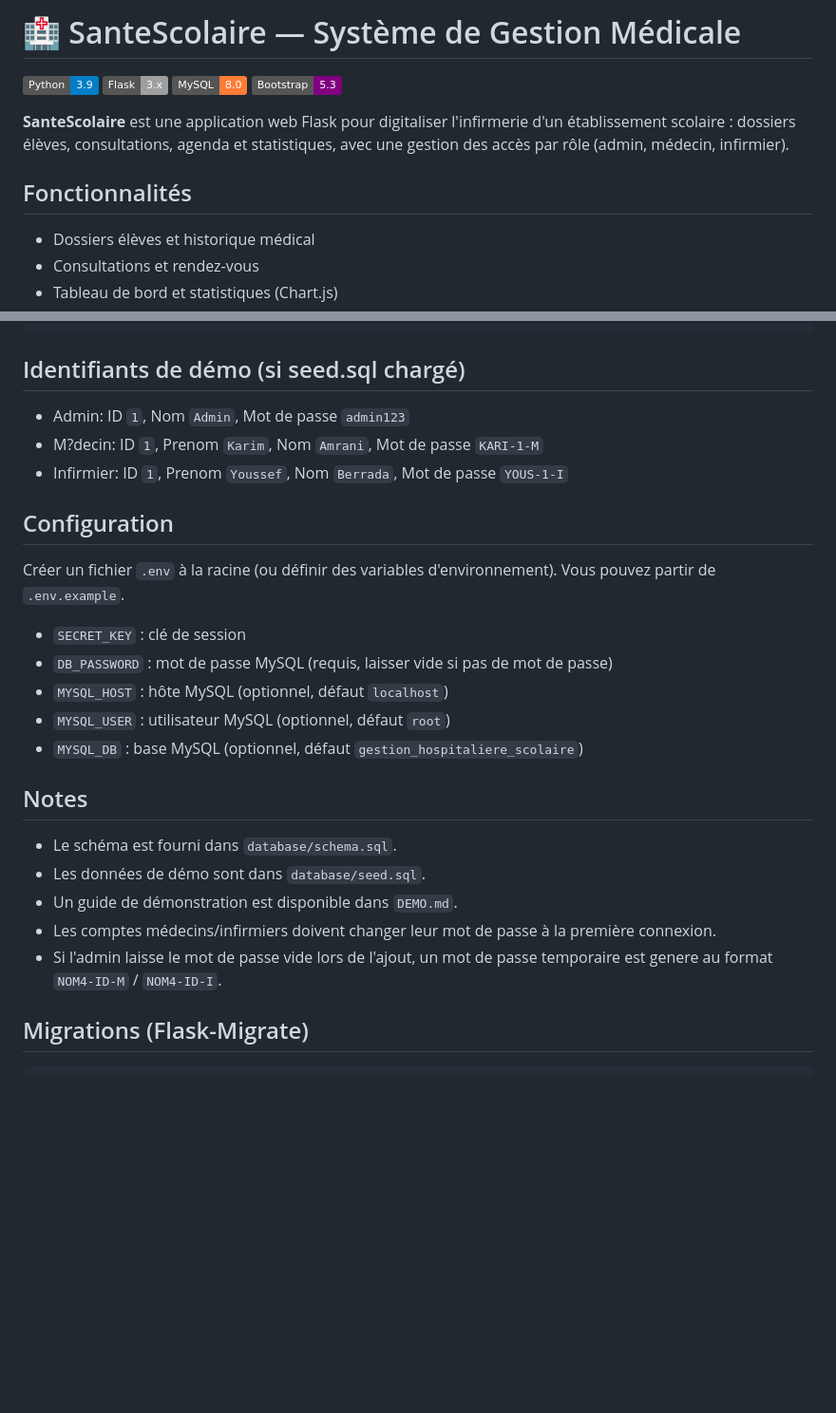
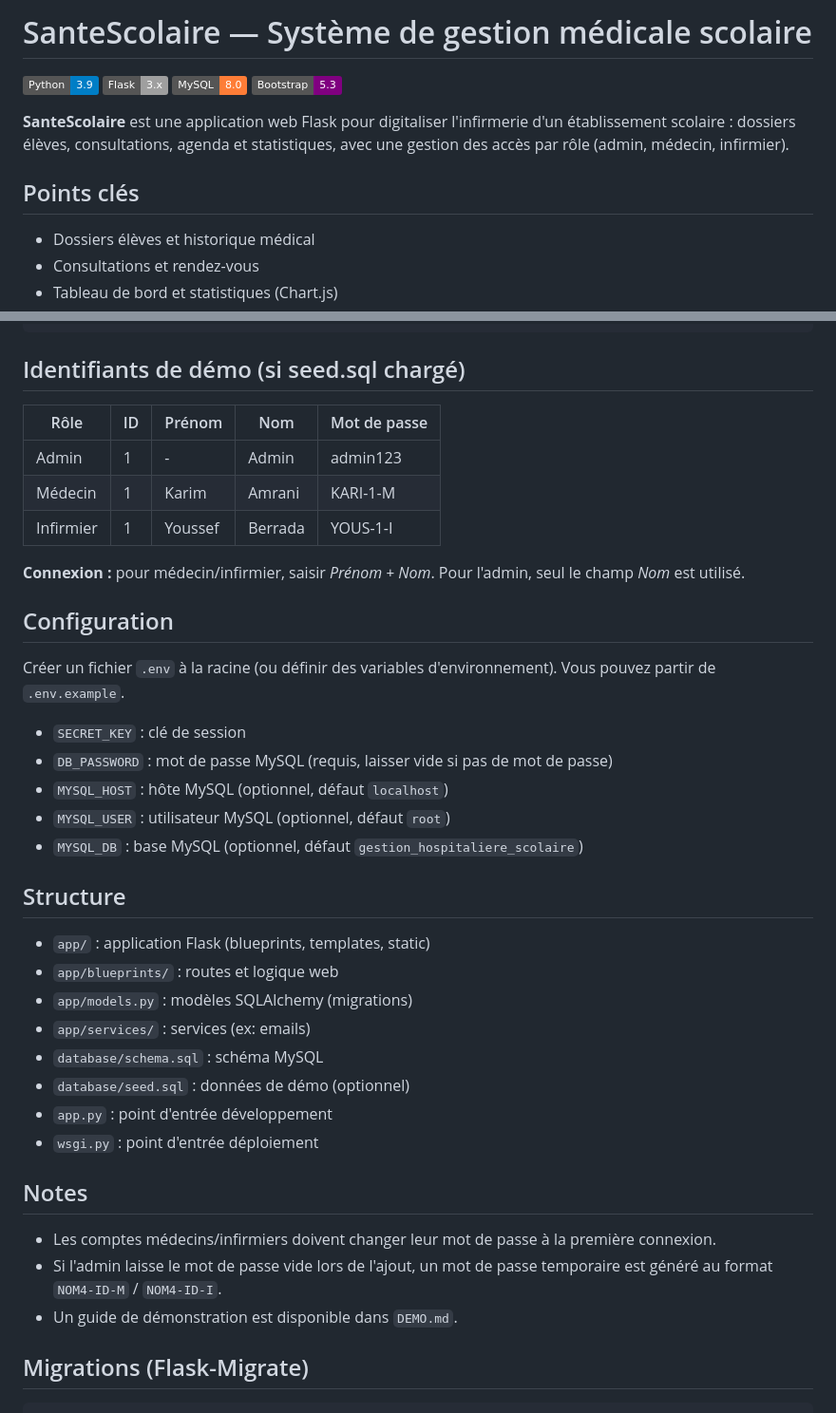
Before and after one commit to Godwin-08/SanteScolaire, a Markdown page: README.md, 2 parts joined by grey strips. Shown at 95% size. Drawn GitHub-style; badges without logos; blank space fills up the shorter version.

Commit message:
docs: fix README encoding and update content

````diff
--- a/README.md
+++ b/README.md
@@ -1,4 +1,4 @@
-# 🏥 SanteScolaire — Système de Gestion Médicale
+# SanteScolaire — Système de gestion médicale scolaire
 
 ![Python](https://img.shields.io/badge/Python-3.9-blue.svg)
 ![Flask](https://img.shields.io/badge/Flask-3.x-lightgrey.svg)
@@ -7,7 +7,7 @@
 
 **SanteScolaire** est une application web Flask pour digitaliser l'infirmerie d'un établissement scolaire : dossiers élèves, consultations, agenda et statistiques, avec une gestion des accès par rôle (admin, médecin, infirmier).
 
-## Fonctionnalités
+## Points clés
 - Dossiers élèves et historique médical
 - Consultations et rendez-vous
 - Tableau de bord et statistiques (Chart.js)
@@ -61,9 +51,13 @@ python app.py
 ```
 
 ## Identifiants de démo (si seed.sql chargé)
-- Admin: ID `1`, Nom `Admin`, Mot de passe `admin123`
-- M?decin: ID `1`, Prenom `Karim`, Nom `Amrani`, Mot de passe `KARI-1-M`
-- Infirmier: ID `1`, Prenom `Youssef`, Nom `Berrada`, Mot de passe `YOUS-1-I`
+| Rôle | ID | Prénom | Nom | Mot de passe |
+| --- | --- | --- | --- | --- |
+| Admin | 1 | - | Admin | admin123 |
+| Médecin | 1 | Karim | Amrani | KARI-1-M |
+| Infirmier | 1 | Youssef | Berrada | YOUS-1-I |
+
+**Connexion :** pour médecin/infirmier, saisir *Prénom + Nom*. Pour l'admin, seul le champ *Nom* est utilisé.
 
 ## Configuration
 Créer un fichier `.env` à la racine (ou définir des variables d'environnement).
@@ -75,12 +69,20 @@ Vous pouvez partir de `.env.example`.
 - `MYSQL_USER` : utilisateur MySQL (optionnel, défaut `root`)
 - `MYSQL_DB` : base MySQL (optionnel, défaut `gestion_hospitaliere_scolaire`)
 
+## Structure
+- `app/` : application Flask (blueprints, templates, static)
+- `app/blueprints/` : routes et logique web
+- `app/models.py` : modèles SQLAlchemy (migrations)
+- `app/services/` : services (ex: emails)
+- `database/schema.sql` : schéma MySQL
+- `database/seed.sql` : données de démo (optionnel)
+- `app.py` : point d'entrée développement
+- `wsgi.py` : point d'entrée déploiement
+
 ## Notes
-- Le schéma est fourni dans `database/schema.sql`.
-- Les données de démo sont dans `database/seed.sql`.
+- Les comptes médecins/infirmiers doivent changer leur mot de passe à la première connexion.
+- Si l'admin laisse le mot de passe vide lors de l'ajout, un mot de passe temporaire est généré au format `NOM4-ID-M` / `NOM4-ID-I`.
 - Un guide de démonstration est disponible dans `DEMO.md`.
-- Les comptes médecins/infirmiers doivent changer leur mot de passe à la première connexion.
-- Si l'admin laisse le mot de passe vide lors de l'ajout, un mot de passe temporaire est genere au format `NOM4-ID-M` / `NOM4-ID-I`.
 
 ## Migrations (Flask-Migrate)
 ```bash
````
Also changed, not shown: other parts of README.md (+0 -10 lines).
